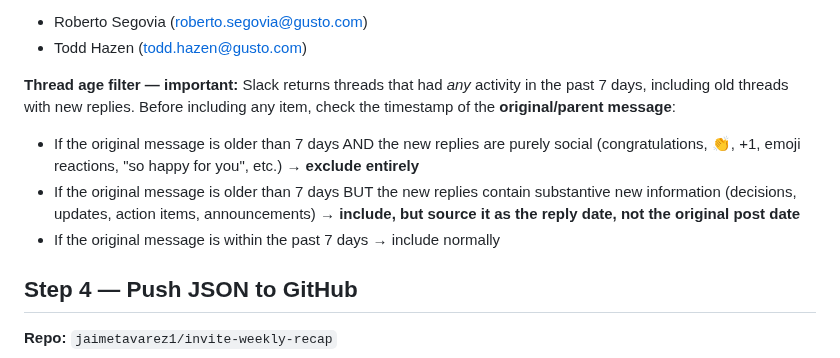
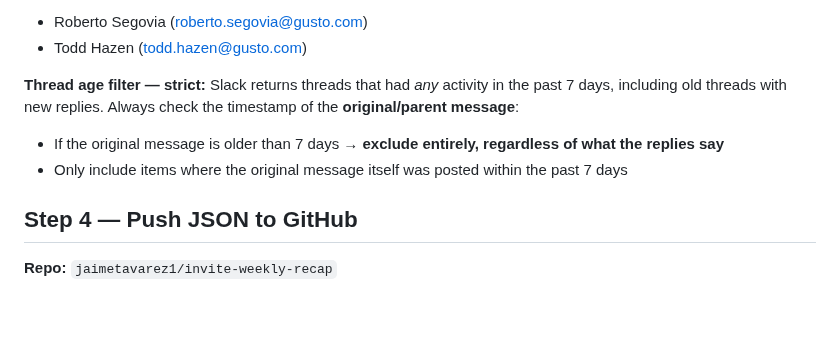
Before and after one commit to jaimetavarez1/invite-weekly-recap, a Markdown page: skills/weekly-recap/SKILL.md, the part around the change. Drawn GitHub-style; blank space fills up the shorter version.

Commit message:
Tighten thread age filter — exclude any original message older than 7 days, no exceptions

```diff
--- a/skills/weekly-recap/SKILL.md
+++ b/skills/weekly-recap/SKILL.md
@@ -80,10 +80,9 @@ For each item:
 - Roberto Segovia (roberto.segovia@gusto.com)
 - Todd Hazen (todd.hazen@gusto.com)
 
-**Thread age filter — important:** Slack returns threads that had *any* activity in the past 7 days, including old threads with new replies. Before including any item, check the timestamp of the **original/parent message**:
-- If the original message is older than 7 days AND the new replies are purely social (congratulations, 👏, +1, emoji reactions, "so happy for you", etc.) → **exclude entirely**
-- If the original message is older than 7 days BUT the new replies contain substantive new information (decisions, updates, action items, announcements) → **include, but source it as the reply date, not the original post date**
-- If the original message is within the past 7 days → include normally
+**Thread age filter — strict:** Slack returns threads that had *any* activity in the past 7 days, including old threads with new replies. Always check the timestamp of the **original/parent message**:
+- If the original message is older than 7 days → **exclude entirely, regardless of what the replies say**
+- Only include items where the original message itself was posted within the past 7 days
 
 ## Step 4 — Push JSON to GitHub
 
```
